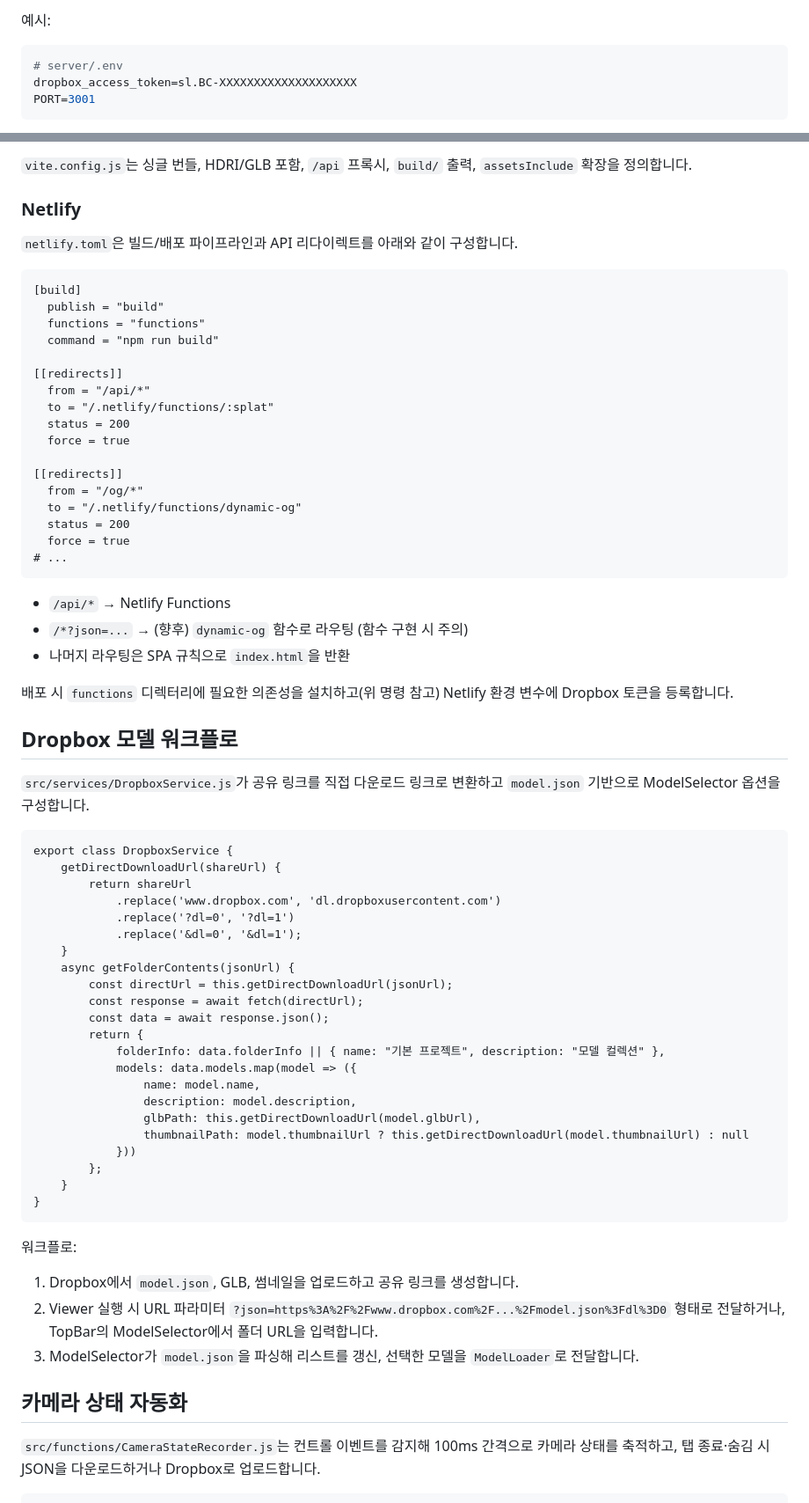
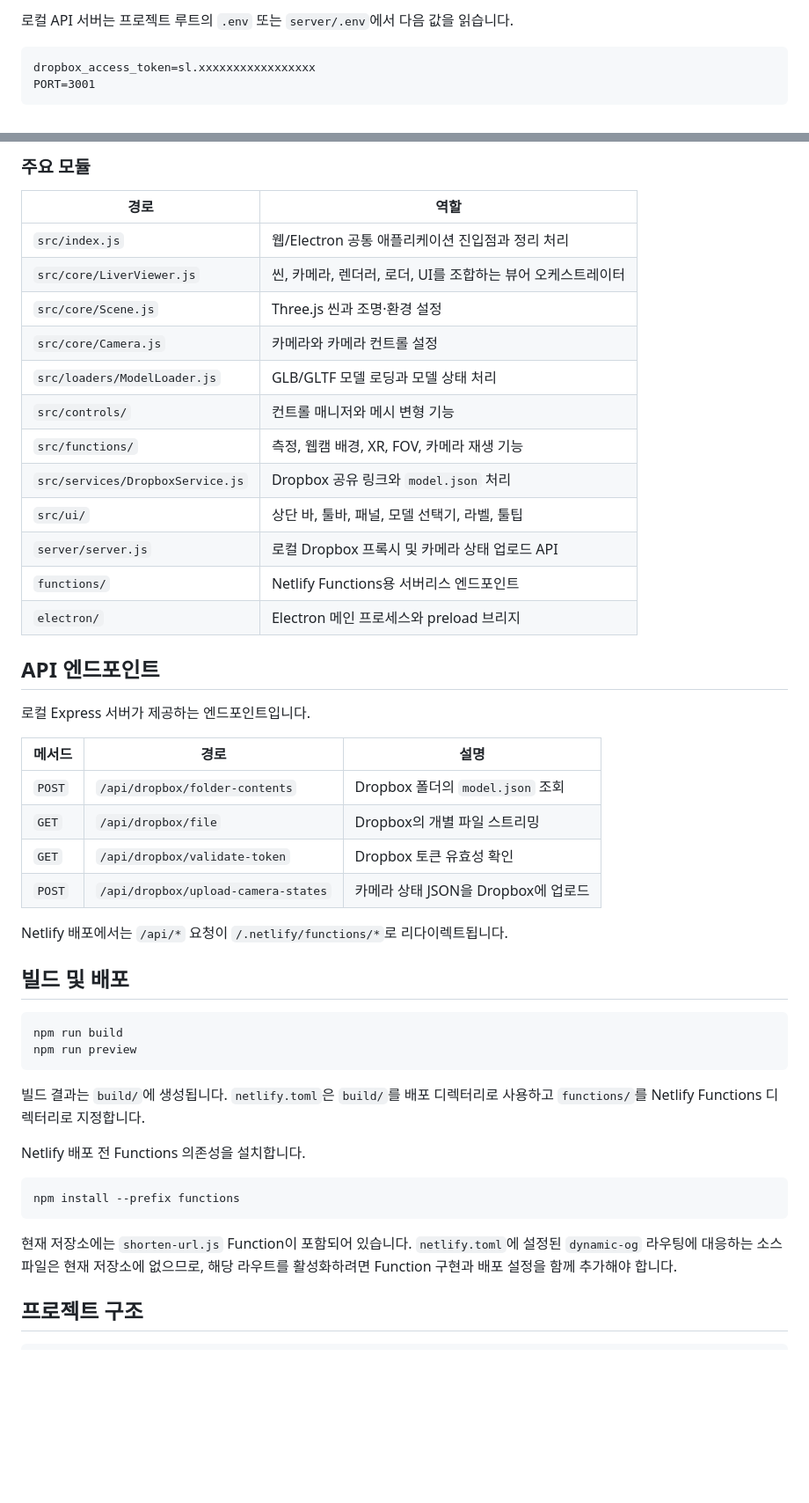
Before and after one commit to Liveraiz/Liveraiz3D_webviewer, a Markdown page: README.md, 2 parts joined by grey strips. Shown at 88% size. GitHub-like rendering; blank space fills up the shorter version.

Commit message:
docs: update README for 3D web viewer

````diff
--- a/README.md
+++ b/README.md
@@ -115,8 +88,8 @@ npm install --prefix functions  # Netlify Functions 의존성 (배포 시)
 
-예시:
-```bash
-# server/.env
-dropbox_access_token=sl.BC-XXXXXXXXXXXXXXXXXXXX
+로컬 API 서버는 프로젝트 루트의 `.env` 또는 `server/.env`에서 다음 값을 읽습니다.
+
+```dotenv
+dropbox_access_token=sl.xxxxxxxxxxxxxxxxx
 PORT=3001
 ```
 
@@ -128,69 +113,51 @@ npm run preview # 로컬 서빙
 ```
 
-`vite.config.js`는 싱글 번들, HDRI/GLB 포함, `/api` 프록시, `build/` 출력, `assetsInclude` 확장을 정의합니다.
+### 주요 모듈
 
-### Netlify
-`netlify.toml`은 빌드/배포 파이프라인과 API 리다이렉트를 아래와 같이 구성합니다.
+| 경로 | 역할 |
+| --- | --- |
+| `src/index.js` | 웹/Electron 공통 애플리케이션 진입점과 정리 처리 |
+| `src/core/LiverViewer.js` | 씬, 카메라, 렌더러, 로더, UI를 조합하는 뷰어 오케스트레이터 |
+| `src/core/Scene.js` | Three.js 씬과 조명·환경 설정 |
+| `src/core/Camera.js` | 카메라와 카메라 컨트롤 설정 |
+| `src/loaders/ModelLoader.js` | GLB/GLTF 모델 로딩과 모델 상태 처리 |
+| `src/controls/` | 컨트롤 매니저와 메시 변형 기능 |
+| `src/functions/` | 측정, 웹캠 배경, XR, FOV, 카메라 재생 기능 |
+| `src/services/DropboxService.js` | Dropbox 공유 링크와 `model.json` 처리 |
+| `src/ui/` | 상단 바, 툴바, 패널, 모델 선택기, 라벨, 툴팁 |
+| `server/server.js` | 로컬 Dropbox 프록시 및 카메라 상태 업로드 API |
+| `functions/` | Netlify Functions용 서버리스 엔드포인트 |
+| `electron/` | Electron 메인 프로세스와 preload 브리지 |
 
-```1:31:netlify.toml
-[build]
-  publish = "build"
-  functions = "functions"
-  command = "npm run build"
+## API 엔드포인트
 
-[[redirects]]
-  from = "/api/*"
-  to = "/.netlify/functions/:splat"
-  status = 200
-  force = true
+로컬 Express 서버가 제공하는 엔드포인트입니다.
 
-[[redirects]]
-  from = "/og/*"
-  to = "/.netlify/functions/dynamic-og"
-  status = 200
-  force = true
-# ...
+| 메서드 | 경로 | 설명 |
+| --- | --- | --- |
+| `POST` | `/api/dropbox/folder-contents` | Dropbox 폴더의 `model.json` 조회 |
+| `GET` | `/api/dropbox/file` | Dropbox의 개별 파일 스트리밍 |
+| `GET` | `/api/dropbox/validate-token` | Dropbox 토큰 유효성 확인 |
+| `POST` | `/api/dropbox/upload-camera-states` | 카메라 상태 JSON을 Dropbox에 업로드 |
+
+Netlify 배포에서는 `/api/*` 요청이 `/.netlify/functions/*`로 리다이렉트됩니다.
+
+## 빌드 및 배포
+
+```bash
+npm run build
+npm run preview
 ```
 
-- `/api/*` → Netlify Functions
-- `/*?json=...` → (향후) `dynamic-og` 함수로 라우팅 (함수 구현 시 주의)
-- 나머지 라우팅은 SPA 규칙으로 `index.html`을 반환
+빌드 결과는 `build/`에 생성됩니다. `netlify.toml`은 `build/`를 배포 디렉터리로 사용하고 `functions/`를 Netlify Functions 디렉터리로 지정합니다.
 
-배포 시 `functions` 디렉터리에 필요한 의존성을 설치하고(위 명령 참고) Netlify 환경 변수에 Dropbox 토큰을 등록합니다.
+Netlify 배포 전 Functions 의존성을 설치합니다.
 
-## Dropbox 모델 워크플로
-`src/services/DropboxService.js`가 공유 링크를 직접 다운로드 링크로 변환하고 `model.json` 기반으로 ModelSelector 옵션을 구성합니다.
-
-```3:95:src/services/DropboxService.js
-export class DropboxService {
-    getDirectDownloadUrl(shareUrl) {
-        return shareUrl
-            .replace('www.dropbox.com', 'dl.dropboxusercontent.com')
-            .replace('?dl=0', '?dl=1')
-            .replace('&dl=0', '&dl=1');
-    }
-    async getFolderContents(jsonUrl) {
-        const directUrl = this.getDirectDownloadUrl(jsonUrl);
-        const response = await fetch(directUrl);
-        const data = await response.json();
-        return {
-            folderInfo: data.folderInfo || { name: "기본 프로젝트", description: "모델 컬렉션" },
-            models: data.models.map(model => ({
-                name: model.name,
-                description: model.description,
-                glbPath: this.getDirectDownloadUrl(model.glbUrl),
-                thumbnailPath: model.thumbnailUrl ? this.getDirectDownloadUrl(model.thumbnailUrl) : null
-            }))
-        };
-    }
-}
+```bash
+npm install --prefix functions
 ```
 
-워크플로:
-1. Dropbox에서 `model.json`, GLB, 썸네일을 업로드하고 공유 링크를 생성합니다.
-2. Viewer 실행 시 URL 파라미터 `?json=https%3A%2F%2Fwww.dropbox.com%2F...%2Fmodel.json%3Fdl%3D0` 형태로 전달하거나, TopBar의 ModelSelector에서 폴더 URL을 입력합니다.
-3. ModelSelector가 `model.json`을 파싱해 리스트를 갱신, 선택한 모델을 `ModelLoader`로 전달합니다.
+현재 저장소에는 `shorten-url.js` Function이 포함되어 있습니다. `netlify.toml`에 설정된 `dynamic-og` 라우팅에 대응하는 소스 파일은 현재 저장소에 없으므로, 해당 라우트를 활성화하려면 Function 구현과 배포 설정을 함께 추가해야 합니다.
 
-## 카메라 상태 자동화
-`src/functions/CameraStateRecorder.js`는 컨트롤 이벤트를 감지해 100ms 간격으로 카메라 상태를 축적하고, 탭 종료·숨김 시 JSON을 다운로드하거나 Dropbox로 업로드합니다.
+## 프로젝트 구조
 
````
Also changed, not shown: other parts of README.md (+136 -179 lines).
